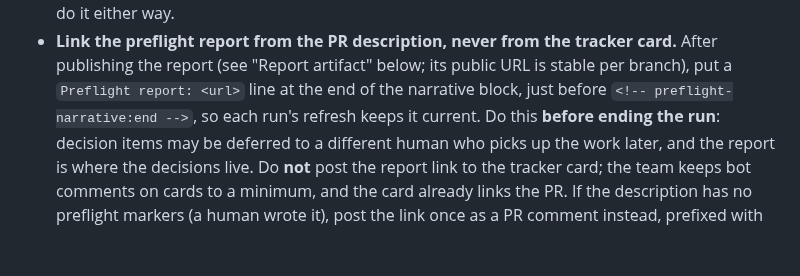
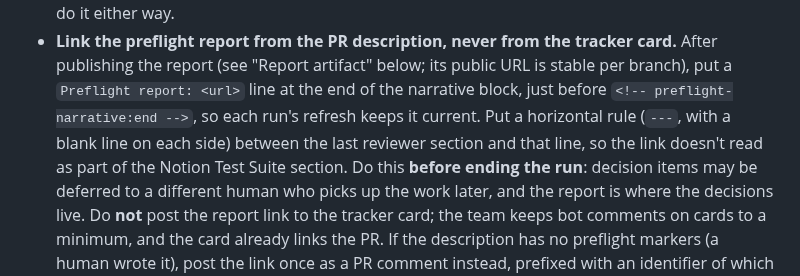
Before and after one commit to BloomBooks/bloom-team-skills, a Markdown page: preflight/SKILL.md, the part around one of its changes. GitHub-like rendering; blank space fills up the shorter version.

Commit message:
preflight: rule off the Preflight report line from the Notion section
Without a separator, the report link at the end of the PR description reads as part of the Notion Test Suite section.

Co-Authored-By: Claude Opus 5.5 <noreply@anthropic.com>

```diff
--- a/preflight/SKILL.md
+++ b/preflight/SKILL.md
@@ -808,7 +811,9 @@ do it either way.
 - **Link the preflight report from the PR description, never from the tracker card.** After
 publishing the report (see "Report artifact" below; its public URL is stable per branch), put a
 `Preflight report: <url>` line at the end of the narrative block, just before
-`<!-- preflight-narrative:end -->`, so each run's refresh keeps it current. Do this **before ending
+`<!-- preflight-narrative:end -->`, so each run's refresh keeps it current. Put a horizontal rule
+(`---`, with a blank line on each side) between the last reviewer section and that line, so the
+link doesn't read as part of the Notion Test Suite section. Do this **before ending
 the run**: decision items may be deferred to a different human who picks up the work later, and
 the report is where the decisions live. Do **not** post the report link to the tracker card; the
 team keeps bot comments on cards to a minimum, and the card already links the PR. If the
```
Also changed, not shown: other parts of preflight/SKILL.md (+3 -0 lines).
